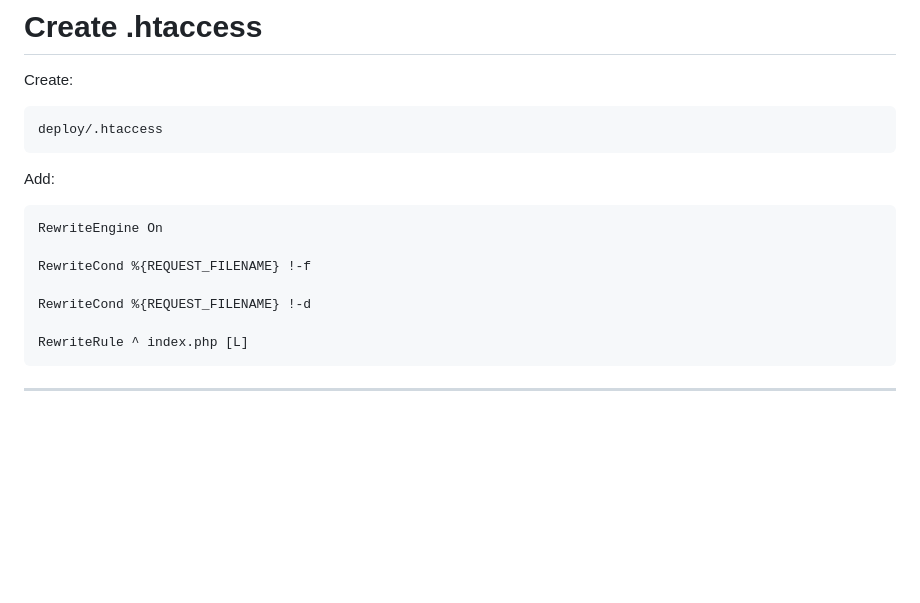
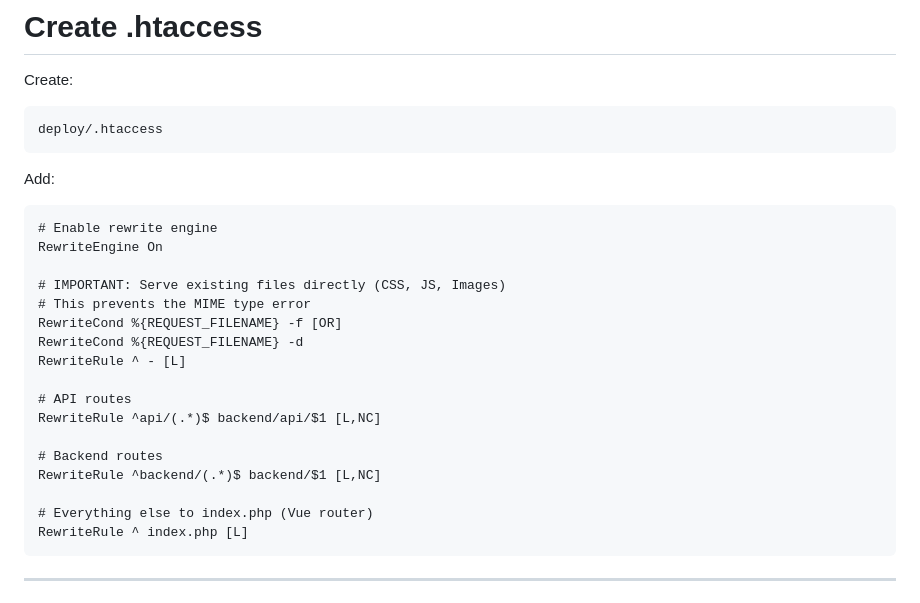
Before and after one commit to johnreeeeeeeel/native-php-vue-vue-router-template, a Markdown page: README.md, the part around one of its changes. Rendered like a GitHub page; blank space fills up the shorter version.

````diff
--- a/README.md
+++ b/README.md
@@ -675,12 +700,22 @@ deploy/.htaccess
 Add:
 
 ```apache
+# Enable rewrite engine
 RewriteEngine On
 
-RewriteCond %{REQUEST_FILENAME} !-f
+# IMPORTANT: Serve existing files directly (CSS, JS, Images)
+# This prevents the MIME type error
+RewriteCond %{REQUEST_FILENAME} -f [OR]
+RewriteCond %{REQUEST_FILENAME} -d
+RewriteRule ^ - [L]
 
-RewriteCond %{REQUEST_FILENAME} !-d
+# API routes
+RewriteRule ^api/(.*)$ backend/api/$1 [L,NC]
 
+# Backend routes
+RewriteRule ^backend/(.*)$ backend/$1 [L,NC]
+
+# Everything else to index.php (Vue router)
 RewriteRule ^ index.php [L]
 ```
 
````
Also changed, not shown: other parts of README.md (+63 -38 lines).
